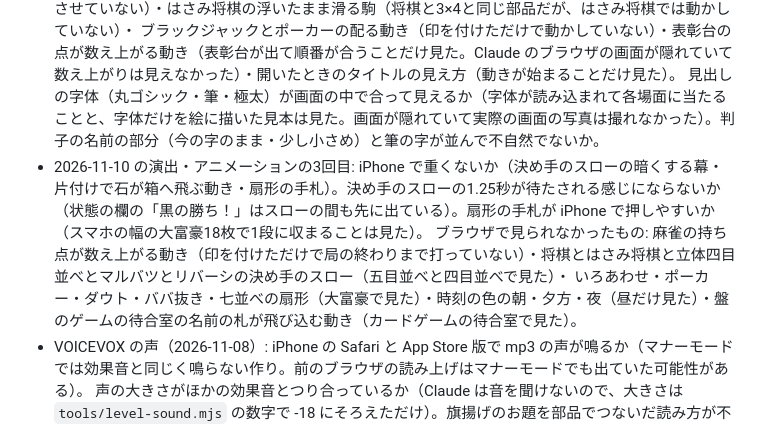
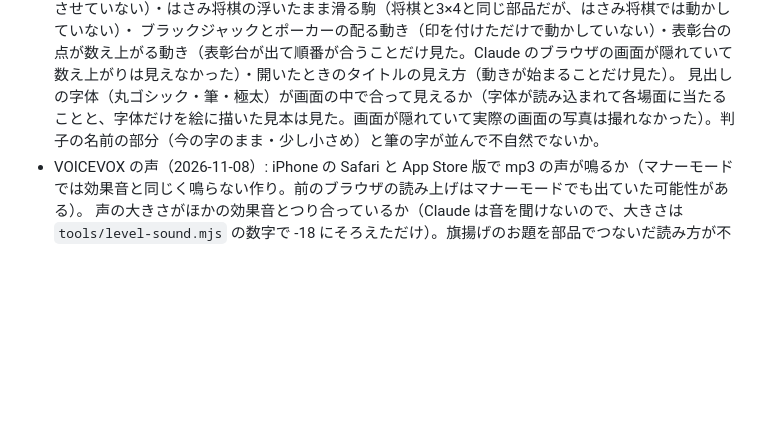
Before and after one commit to qorigame256/asobiba, a Markdown page: docs/未確認のもの.md, the part around the change. Drawn GitHub-style; blank space fills up the shorter version.

Commit message:
未確認のもの: 演出・アニメーションの3回目の行を消す（本人が全部確かめた）
本人の確認（2026-11-10。8項目すべて「確認した」と本人の返事）:
- iPhone での重さ（決め手のスローの暗くする幕・片付けで石が箱へ飛ぶ動き・扇形の手札）
- 決め手のスローの1.25秒が待たされる感じにならないか
- 扇形の手札が iPhone で押しやすいか
- 麻雀の持ち点が数え上がる動き
- 将棋・はさみ将棋・立体四目並べ・マルバツ・リバーシの決め手のスロー
- いろあわせ・ポーカー・ダウト・ババ抜き・七並べの扇形
- 時刻の色の朝・夕方・夜
- 盤のゲームの待合室で名前の札が飛び込む動き

Co-Authored-By: Claude Opus 5.5 <noreply@anthropic.com>

```diff
--- a/docs/未確認のもの.md
+++ b/docs/未確認のもの.md
@@ -10,10 +10,6 @@
   ブラウザで見られなかったもの: 残り時間の帯の終わり（自動確認で式を通しただけ）・連勝の炎と煙（2連勝させていない）・はさみ将棋の浮いたまま滑る駒（将棋と3×4と同じ部品だが、はさみ将棋では動かしていない）・
   ブラックジャックとポーカーの配る動き（印を付けただけで動かしていない）・表彰台の点が数え上がる動き（表彰台が出て順番が合うことだけ見た。Claude のブラウザの画面が隠れていて数え上がりは見えなかった）・開いたときのタイトルの見え方（動きが始まることだけ見た）。
   見出しの字体（丸ゴシック・筆・極太）が画面の中で合って見えるか（字体が読み込まれて各場面に当たることと、字体だけを絵に描いた見本は見た。画面が隠れていて実際の画面の写真は撮れなかった）。判子の名前の部分（今の字のまま・少し小さめ）と筆の字が並んで不自然でないか。
-- 2026-11-10 の演出・アニメーションの3回目: iPhone で重くないか（決め手のスローの暗くする幕・片付けで石が箱へ飛ぶ動き・扇形の手札）。決め手のスローの1.25秒が待たされる感じにならないか
-  （状態の欄の「黒の勝ち！」はスローの間も先に出ている）。扇形の手札が iPhone で押しやすいか（スマホの幅の大富豪18枚で1段に収まることは見た）。
-  ブラウザで見られなかったもの: 麻雀の持ち点が数え上がる動き（印を付けただけで局の終わりまで打っていない）・将棋とはさみ将棋と立体四目並べとマルバツとリバーシの決め手のスロー（五目並べと四目並べで見た）・
-  いろあわせ・ポーカー・ダウト・ババ抜き・七並べの扇形（大富豪で見た）・時刻の色の朝・夕方・夜（昼だけ見た）・盤のゲームの待合室の名前の札が飛び込む動き（カードゲームの待合室で見た）。
 - VOICEVOX の声（2026-11-08）: iPhone の Safari と App Store 版で mp3 の声が鳴るか（マナーモードでは効果音と同じく鳴らない作り。前のブラウザの読み上げはマナーモードでも出ていた可能性がある）。
   声の大きさがほかの効果音とつり合っているか（Claude は音を聞けないので、大きさは `tools/level-sound.mjs` の数字で -18 にそろえただけ）。旗揚げのお題を部品でつないだ読み方が不自然でないか・速さ（1.15倍）が合っているか。
   ことわざかるたの読みと、前半の字が1文字ずつ出る速さがずれすぎないか。2人の声がくじで替わるのがうるさくないか。
```
